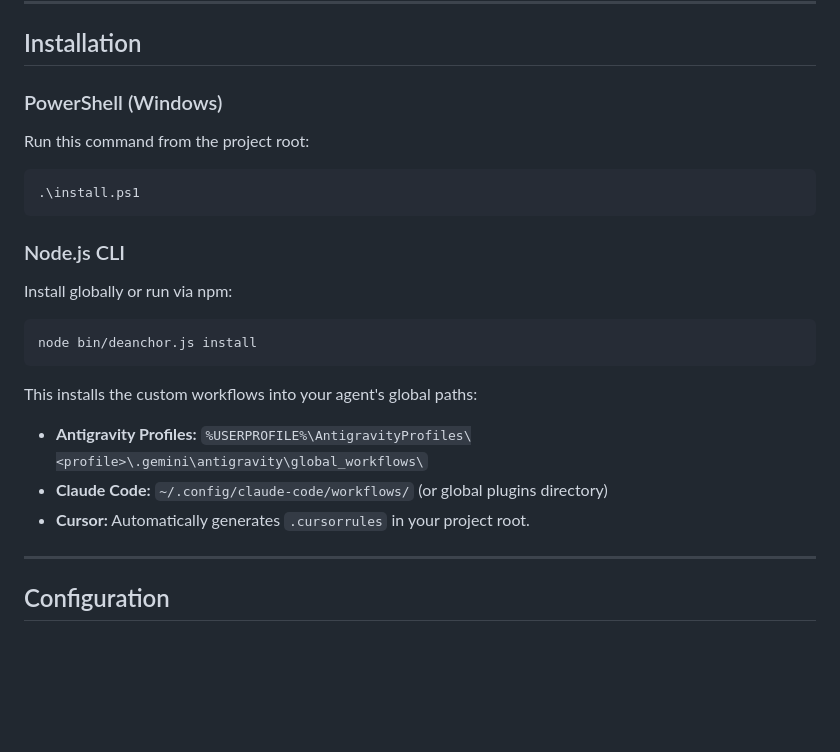
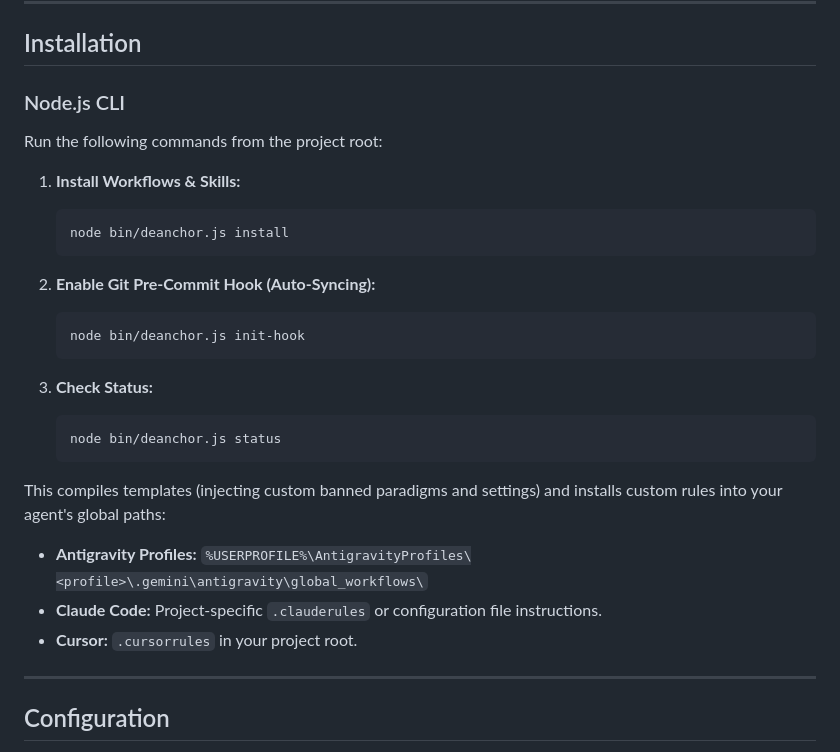
Before and after one commit to muhammadmaroof11/deanchor, a Markdown page: README.md, the part around the change. GitHub-like rendering; blank space fills up the shorter version.

Commit message:
docs: update installation instructions in README.md

````diff
--- a/README.md
+++ b/README.md
@@ -56,22 +56,28 @@ Change the intensity with `/deanchor [lite|full|ultra]` (Default: `full`):
 
 ## Installation
 
-### PowerShell (Windows)
-Run this command from the project root:
-```powershell
-.\install.ps1
-```
+### Node.js CLI
+Run the following commands from the project root:
 
-### Node.js CLI
-Install globally or run via npm:
-```bash
-node bin/deanchor.js install
-```
+1. **Install Workflows & Skills:**
+   ```bash
+   node bin/deanchor.js install
+   ```
 
-This installs the custom workflows into your agent's global paths:
+2. **Enable Git Pre-Commit Hook (Auto-Syncing):**
+   ```bash
+   node bin/deanchor.js init-hook
+   ```
+
+3. **Check Status:**
+   ```bash
+   node bin/deanchor.js status
+   ```
+
+This compiles templates (injecting custom banned paradigms and settings) and installs custom rules into your agent's global paths:
 - **Antigravity Profiles:** `%USERPROFILE%\AntigravityProfiles\<profile>\.gemini\antigravity\global_workflows\`
-- **Claude Code:** `~/.config/claude-code/workflows/` (or global plugins directory)
-- **Cursor:** Automatically generates `.cursorrules` in your project root.
+- **Claude Code:** Project-specific `.clauderules` or configuration file instructions.
+- **Cursor:** `.cursorrules` in your project root.
 
 ---
 
````
